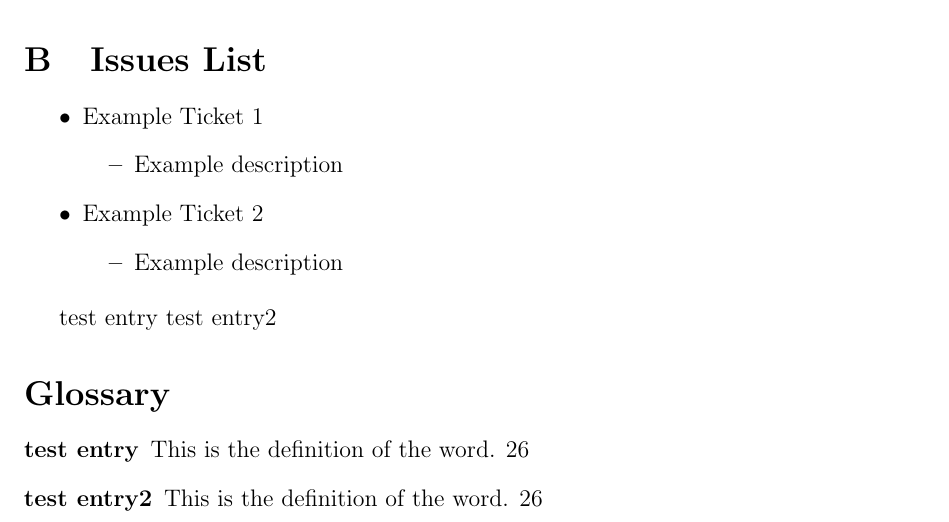
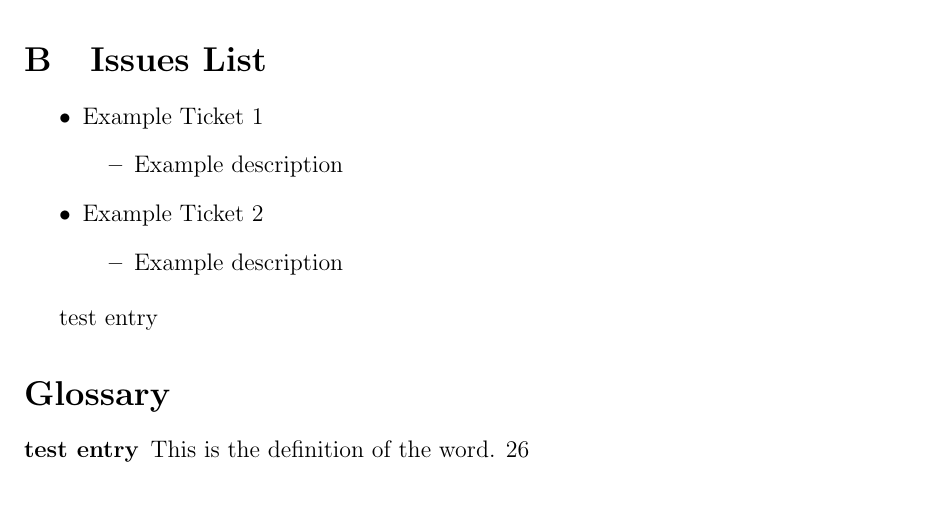
Before and after one commit to JakeVz/CSC402_SRS, a LaTeX document (SRS.tex): part of page 26 of 26, cut so that both start at the same text. Compiled offline with pdfLaTeX.

Commit message:
Updates from ShareLaTeX

```diff
--- a/SRS.tex
+++ b/SRS.tex
@@ -843,8 +843,7 @@ Optionally, include any pertinent analysis models, such as data flow diagrams, c
     \end{itemize}
 \end{itemize}
 
-
-\gls{example} \gls{example2}
+\gls{example}
 
 \printnoidxglossary[sort=standard]
 
```
